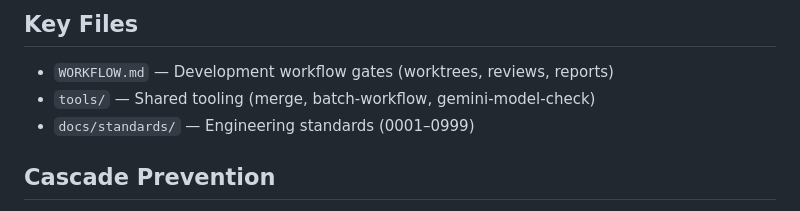
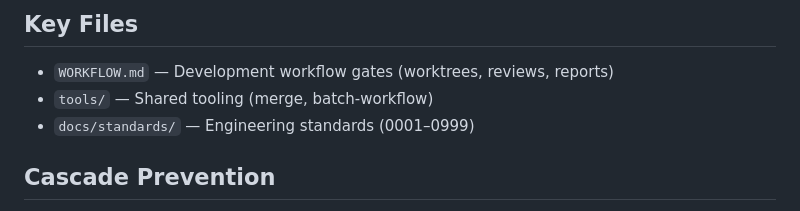
Before and after one commit to martymcenroe/boostgauge, a Markdown page: .agents/rules/repo-claude-md.md, the part around one of its changes. Drawn GitHub-style.

Commit message:
chore(agy): regenerate the repository's rules where agy loads them, from CLAUDE.md (Closes #492) (#493)
Closes #492

Co-authored-by: Claude Opus 5.5 <noreply@anthropic.com>

```diff
--- a/.agents/rules/repo-claude-md.md
+++ b/.agents/rules/repo-claude-md.md
@@ -127,7 +127,7 @@ PYTHONUNBUFFERED=1 poetry run python tools/run_implement_from_lld.py \
 ## Key Files
 
 - `WORKFLOW.md` — Development workflow gates (worktrees, reviews, reports)
-- `tools/` — Shared tooling (merge, batch-workflow, gemini-model-check)
+- `tools/` — Shared tooling (merge, batch-workflow)
 - `docs/standards/` — Engineering standards (0001–0999)
 
 ## Cascade Prevention
```
Also changed, not shown: other parts of .agents/rules/repo-claude-md.md (+1 -1 lines).
